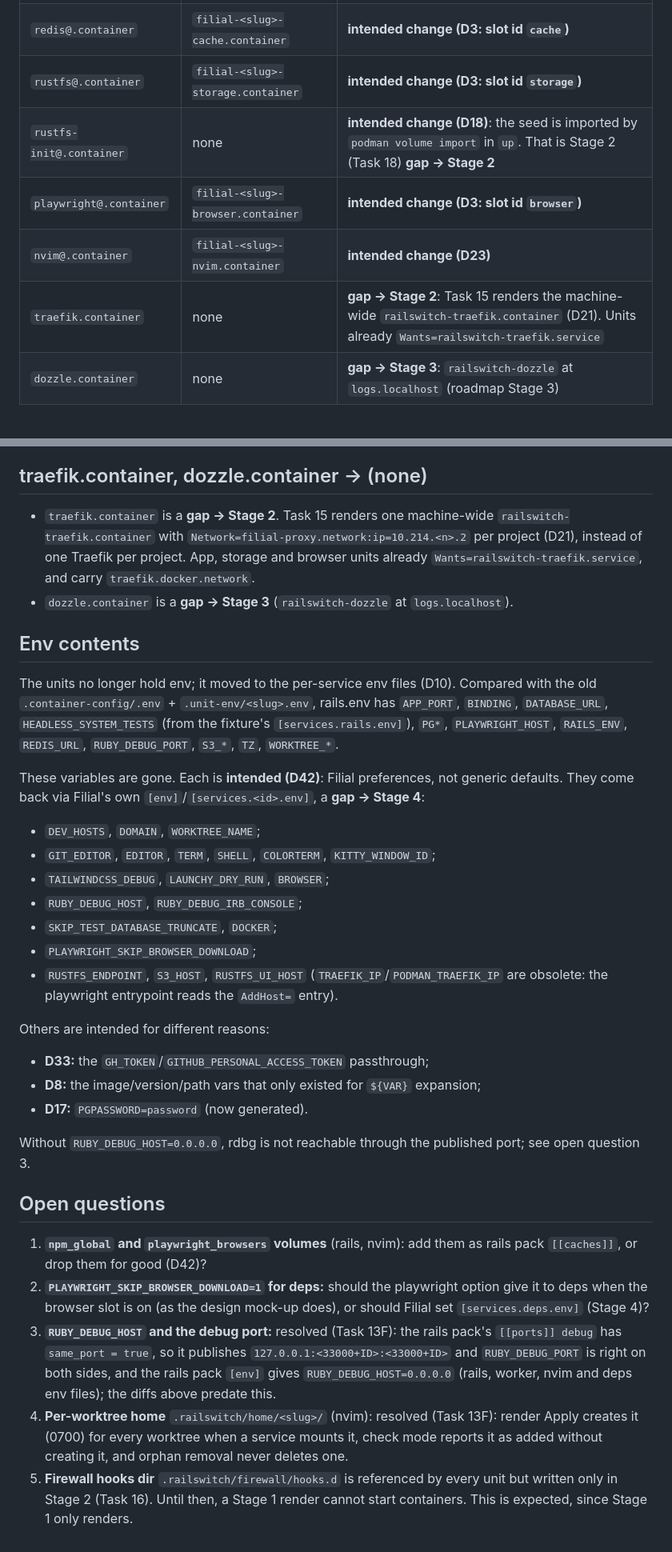
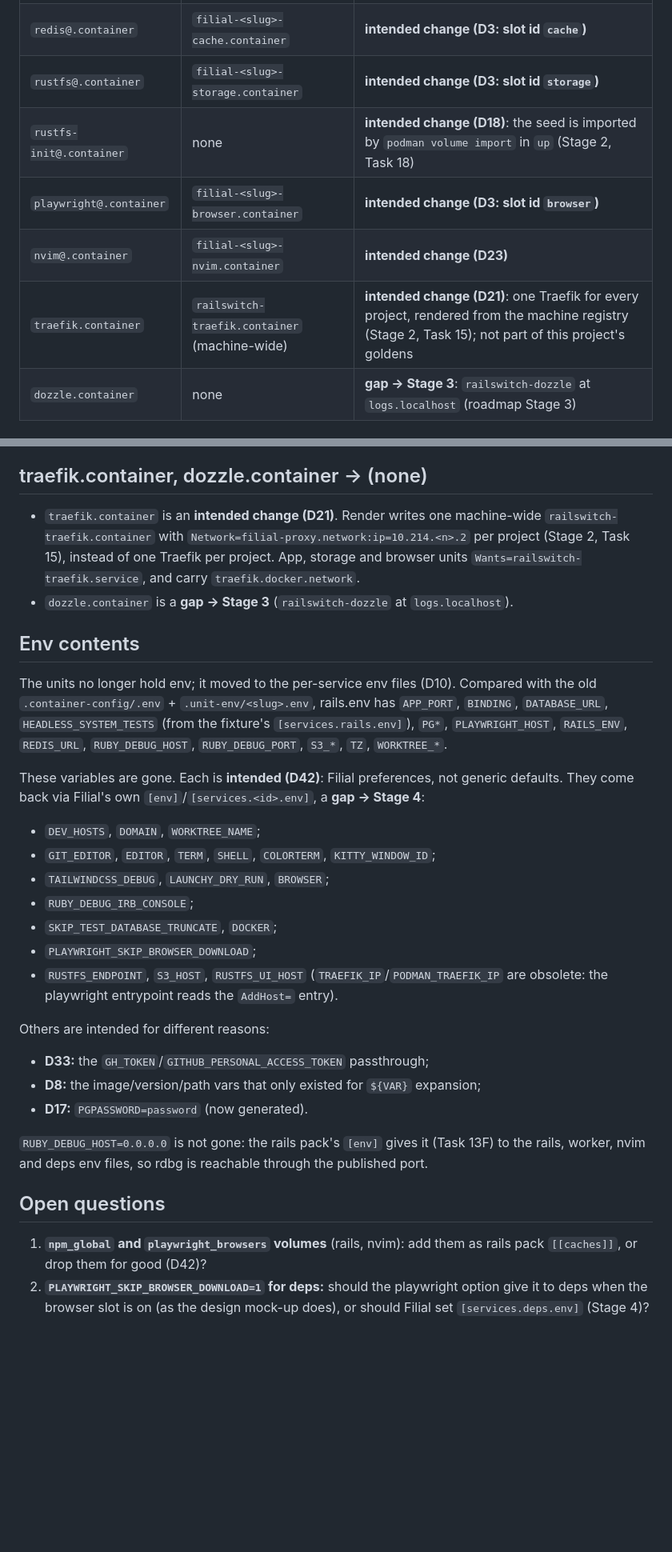
Before and after one commit to jbigler/railswitch, a Markdown page: docs/stage1-equivalence.md, 2 parts joined by grey strips. Shown at 80% size. Drawn GitHub-style; blank space fills up the shorter version.

Commit message:
docs(equivalence): regenerate the Stage 1 diffs and rows from the current render

```diff
--- a/docs/stage1-equivalence.md
+++ b/docs/stage1-equivalence.md
@@ -73,10 +73,10 @@ Each pair's diff is a single hunk (the whole file), so the annotations below go
 | `db@.container` | `filial-<slug>-db.container` | **intended change (D3, D6)** |
 | `redis@.container` | `filial-<slug>-cache.container` | **intended change (D3: slot id `cache`)** |
 | `rustfs@.container` | `filial-<slug>-storage.container` | **intended change (D3: slot id `storage`)** |
-| `rustfs-init@.container` | none | **intended change (D18)**: the seed is imported by `podman volume import` in `up`. That is Stage 2 (Task 18) **gap → Stage 2** |
+| `rustfs-init@.container` | none | **intended change (D18)**: the seed is imported by `podman volume import` in `up` (Stage 2, Task 18) |
 | `playwright@.container` | `filial-<slug>-browser.container` | **intended change (D3: slot id `browser`)** |
 | `nvim@.container` | `filial-<slug>-nvim.container` | **intended change (D23)** |
-| `traefik.container` | none | **gap → Stage 2**: Task 15 renders the machine-wide `railswitch-traefik.container` (D21). Units already `Wants=railswitch-traefik.service` |
+| `traefik.container` | `railswitch-traefik.container` (machine-wide) | **intended change (D21)**: one Traefik for every project, rendered from the machine registry (Stage 2, Task 15); not part of this project's goldens |
 | `dozzle.container` | none | **gap → Stage 3**: `railswitch-dozzle` at `logs.localhost` (roadmap Stage 3) |
 
 ## Applies to every pair
@@ -838,18 +849,18 @@ Removed: **intended change (D18)**. See the storage `Requires=` row. The seed im
 
 ## traefik.container, dozzle.container → (none)
 
-- `traefik.container` is a **gap → Stage 2**. Task 15 renders one machine-wide `railswitch-traefik.container` with `Network=filial-proxy.network:ip=10.214.<n>.2` per project (D21), instead of one Traefik per project. App, storage and browser units already `Wants=railswitch-traefik.service`, and carry `traefik.docker.network`.
+- `traefik.container` is an **intended change (D21)**. Render writes one machine-wide `railswitch-traefik.container` with `Network=filial-proxy.network:ip=10.214.<n>.2` per project (Stage 2, Task 15), instead of one Traefik per project. App, storage and browser units `Wants=railswitch-traefik.service`, and carry `traefik.docker.network`.
 - `dozzle.container` is a **gap → Stage 3** (`railswitch-dozzle` at `logs.localhost`).
 
 ## Env contents
 
-The units no longer hold env; it moved to the per-service env files (D10). Compared with the old `.container-config/.env` + `.unit-env/<slug>.env`, rails.env has `APP_PORT`, `BINDING`, `DATABASE_URL`, `HEADLESS_SYSTEM_TESTS` (from the fixture's `[services.rails.env]`), `PG*`, `PLAYWRIGHT_HOST`, `RAILS_ENV`, `REDIS_URL`, `RUBY_DEBUG_PORT`, `S3_*`, `TZ`, `WORKTREE_*`.
+The units no longer hold env; it moved to the per-service env files (D10). Compared with the old `.container-config/.env` + `.unit-env/<slug>.env`, rails.env has `APP_PORT`, `BINDING`, `DATABASE_URL`, `HEADLESS_SYSTEM_TESTS` (from the fixture's `[services.rails.env]`), `PG*`, `PLAYWRIGHT_HOST`, `RAILS_ENV`, `REDIS_URL`, `RUBY_DEBUG_HOST`, `RUBY_DEBUG_PORT`, `S3_*`, `TZ`, `WORKTREE_*`.
 
 These variables are gone. Each is **intended (D42)**: Filial preferences, not generic defaults. They come back via Filial's own `[env]`/`[services.<id>.env]`, a **gap → Stage 4**:
 - `DEV_HOSTS`, `DOMAIN`, `WORKTREE_NAME`;
 - `GIT_EDITOR`, `EDITOR`, `TERM`, `SHELL`, `COLORTERM`, `KITTY_WINDOW_ID`;
 - `TAILWINDCSS_DEBUG`, `LAUNCHY_DRY_RUN`, `BROWSER`;
-- `RUBY_DEBUG_HOST`, `RUBY_DEBUG_IRB_CONSOLE`;
+- `RUBY_DEBUG_IRB_CONSOLE`;
 - `SKIP_TEST_DATABASE_TRUNCATE`, `DOCKER`;
 - `PLAYWRIGHT_SKIP_BROWSER_DOWNLOAD`;
 - `RUSTFS_ENDPOINT`, `S3_HOST`, `RUSTFS_UI_HOST` (`TRAEFIK_IP`/`PODMAN_TRAEFIK_IP` are obsolete: the playwright entrypoint reads the `AddHost=` entry).
@@ -859,12 +870,9 @@ Others are intended for different reasons:
 - **D8:** the image/version/path vars that only existed for `${VAR}` expansion;
 - **D17:** `PGPASSWORD=password` (now generated).
 
-Without `RUBY_DEBUG_HOST=0.0.0.0`, rdbg is not reachable through the published port; see open question 3.
+`RUBY_DEBUG_HOST=0.0.0.0` is not gone: the rails pack's `[env]` gives it (Task 13F) to the rails, worker, nvim and deps env files, so rdbg is reachable through the published port.
 
 ## Open questions
 
 1. **`npm_global` and `playwright_browsers` volumes** (rails, nvim): add them as rails pack `[[caches]]`, or drop them for good (D42)?
 2. **`PLAYWRIGHT_SKIP_BROWSER_DOWNLOAD=1` for deps:** should the playwright option give it to deps when the browser slot is on (as the design mock-up does), or should Filial set `[services.deps.env]` (Stage 4)?
-3. **`RUBY_DEBUG_HOST` and the debug port:** resolved (Task 13F): the rails pack's `[[ports]] debug` has `same_port = true`, so it publishes `127.0.0.1:<33000+ID>:<33000+ID>` and `RUBY_DEBUG_PORT` is right on both sides, and the rails pack `[env]` gives `RUBY_DEBUG_HOST=0.0.0.0` (rails, worker, nvim and deps env files); the diffs above predate this.
-4. **Per-worktree home** `.railswitch/home/<slug>/` (nvim): resolved (Task 13F): render Apply creates it (0700) for every worktree when a service mounts it, check mode reports it as added without creating it, and orphan removal never deletes one.
-5. **Firewall hooks dir** `.railswitch/firewall/hooks.d` is referenced by every unit but written only in Stage 2 (Task 16). Until then, a Stage 1 render cannot start containers. This is expected, since Stage 1 only renders.
```
Also changed, not shown: other parts of docs/stage1-equivalence.md (+26 -15 lines).
